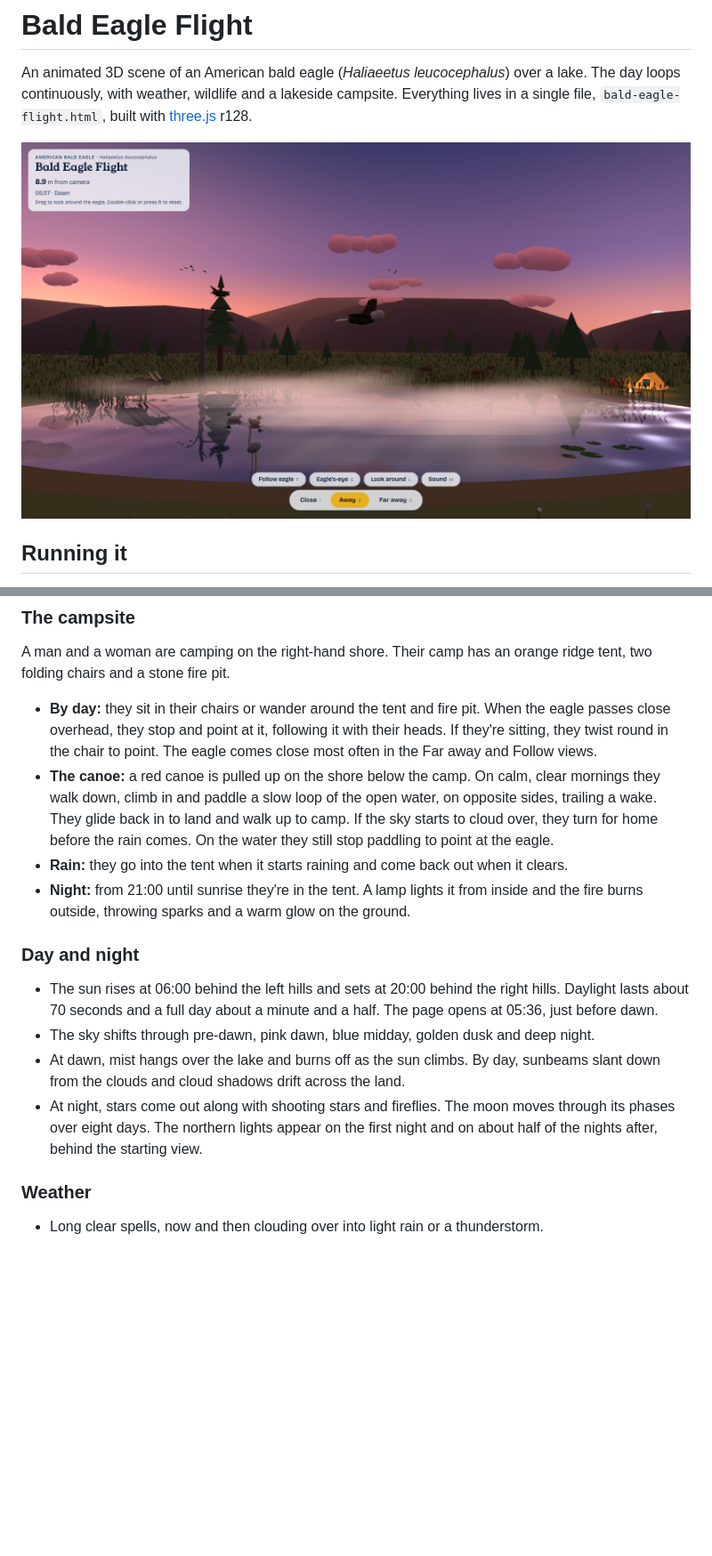
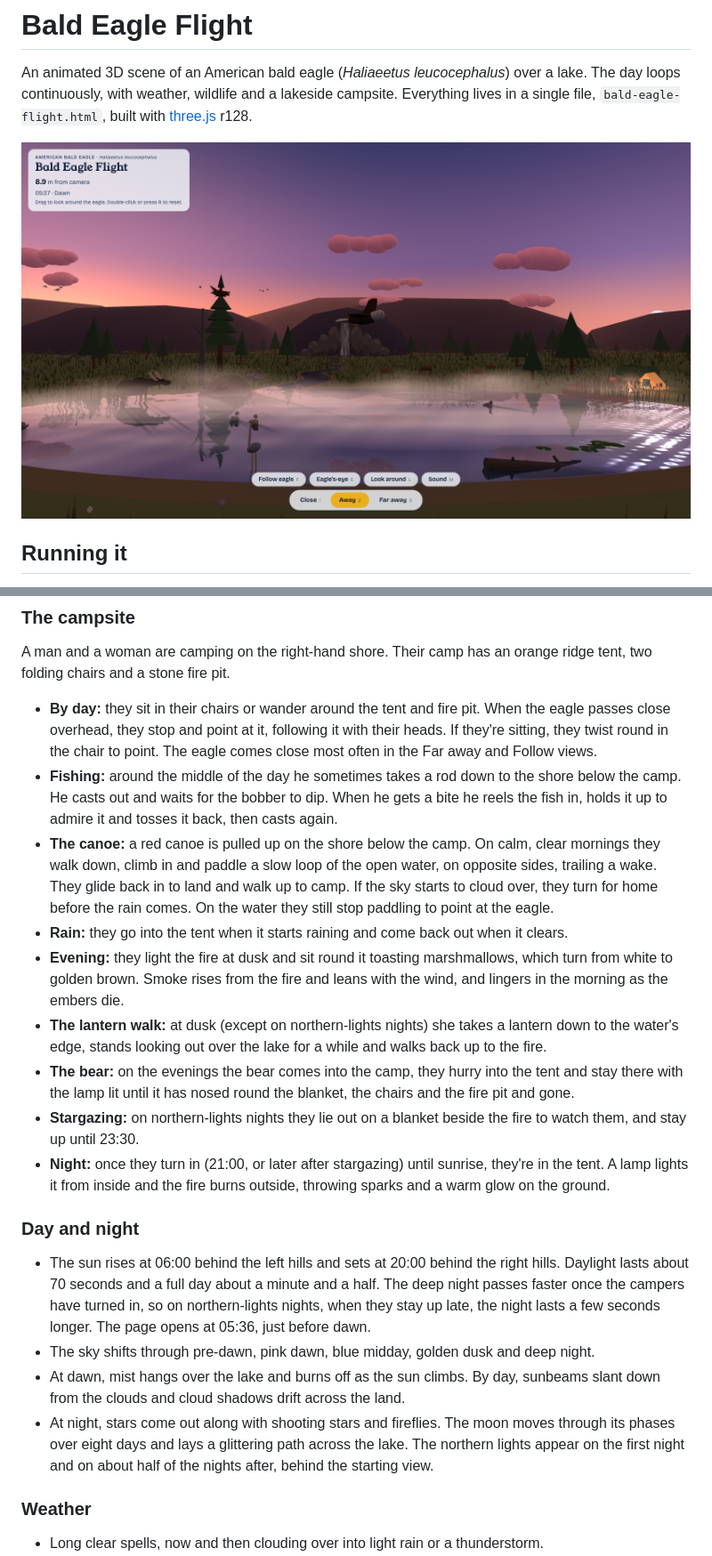
Before and after one commit to jaredevans/3d-world-eagle-lake, a Markdown page: README.md, 2 parts joined by grey strips. Shown at 89% size. GitHub-like rendering; pictures changed too: docs/screenshot.png; blank space fills up the shorter version.

```diff
--- a/README.md
+++ b/README.md
@@ -2,7 +2,7 @@
 
 An animated 3D scene of an American bald eagle (*Haliaeetus leucocephalus*) over a lake. The day loops continuously, with weather, wildlife and a lakeside campsite. Everything lives in a single file, `bald-eagle-flight.html`, built with [three.js](https://threejs.org/) r128.
 
-![The eagle gliding over the misty lake at dawn, with the nest pine and a wading moose on the left, ducks and a heron on the water and the campsite tent on the far shore](docs/screenshot.png)
+![The eagle gliding over the misty lake at dawn in front of the waterfall and its stream, with the nest pine, the beavers' lodge and a wading moose on the left, ducks and a heron on the water, the turtles' log in front and the campsite tent on the far shore](docs/screenshot.png)
 
 ## Running it
 
@@ -55,16 +66,21 @@ The card in the top-left corner shows how far the eagle is from the camera, the
 A man and a woman are camping on the right-hand shore. Their camp has an orange ridge tent, two folding chairs and a stone fire pit.
 
 - **By day:** they sit in their chairs or wander around the tent and fire pit. When the eagle passes close overhead, they stop and point at it, following it with their heads. If they're sitting, they twist round in the chair to point. The eagle comes close most often in the Far away and Follow views.
+- **Fishing:** around the middle of the day he sometimes takes a rod down to the shore below the camp. He casts out and waits for the bobber to dip. When he gets a bite he reels the fish in, holds it up to admire it and tosses it back, then casts again.
 - **The canoe:** a red canoe is pulled up on the shore below the camp. On calm, clear mornings they walk down, climb in and paddle a slow loop of the open water, on opposite sides, trailing a wake. They glide back in to land and walk up to camp. If the sky starts to cloud over, they turn for home before the rain comes. On the water they still stop paddling to point at the eagle.
 - **Rain:** they go into the tent when it starts raining and come back out when it clears.
-- **Night:** from 21:00 until sunrise they're in the tent. A lamp lights it from inside and the fire burns outside, throwing sparks and a warm glow on the ground.
+- **Evening:** they light the fire at dusk and sit round it toasting marshmallows, which turn from white to golden brown. Smoke rises from the fire and leans with the wind, and lingers in the morning as the embers die.
+- **The lantern walk:** at dusk (except on northern-lights nights) she takes a lantern down to the water's edge, stands looking out over the lake for a while and walks back up to the fire.
+- **The bear:** on the evenings the bear comes into the camp, they hurry into the tent and stay there with the lamp lit until it has nosed round the blanket, the chairs and the fire pit and gone.
+- **Stargazing:** on northern-lights nights they lie out on a blanket beside the fire to watch them, and stay up until 23:30.
+- **Night:** once they turn in (21:00, or later after stargazing) until sunrise, they're in the tent. A lamp lights it from inside and the fire burns outside, throwing sparks and a warm glow on the ground.
 
 ### Day and night
 
-- The sun rises at 06:00 behind the left hills and sets at 20:00 behind the right hills. Daylight lasts about 70 seconds and a full day about a minute and a half. The page opens at 05:36, just before dawn.
+- The sun rises at 06:00 behind the left hills and sets at 20:00 behind the right hills. Daylight lasts about 70 seconds and a full day about a minute and a half. The deep night passes faster once the campers have turned in, so on northern-lights nights, when they stay up late, the night lasts a few seconds longer. The page opens at 05:36, just before dawn.
 - The sky shifts through pre-dawn, pink dawn, blue midday, golden dusk and deep night.
 - At dawn, mist hangs over the lake and burns off as the sun climbs. By day, sunbeams slant down from the clouds and cloud shadows drift across the land.
-- At night, stars come out along with shooting stars and fireflies. The moon moves through its phases over eight days. The northern lights appear on the first night and on about half of the nights after, behind the starting view.
+- At night, stars come out along with shooting stars and fireflies. The moon moves through its phases over eight days and lays a glittering path across the lake. The northern lights appear on the first night and on about half of the nights after, behind the starting view.
 
 ### Weather
 
```
Also changed, not shown: other parts of README.md (+16 -2 lines), 1 other file.
